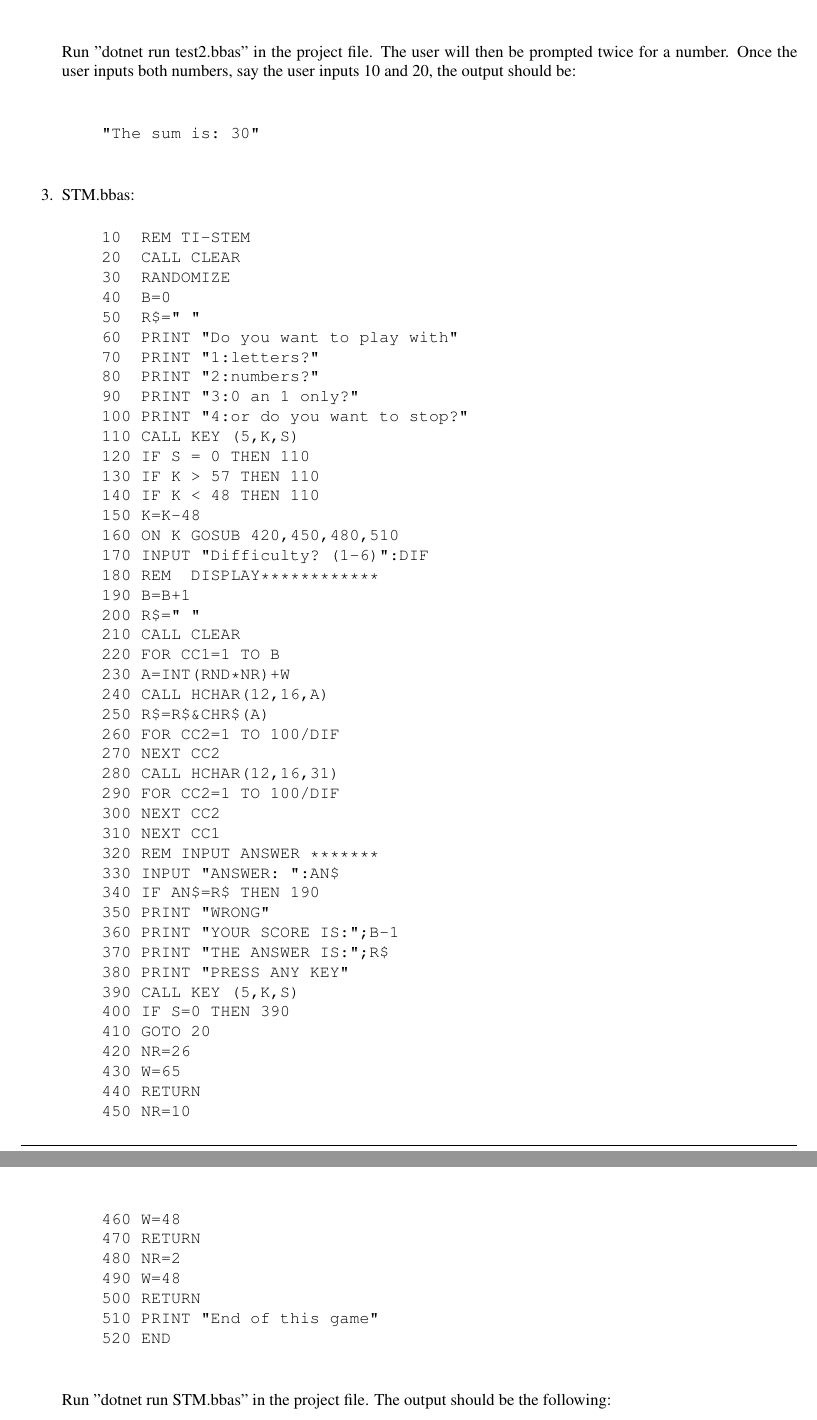
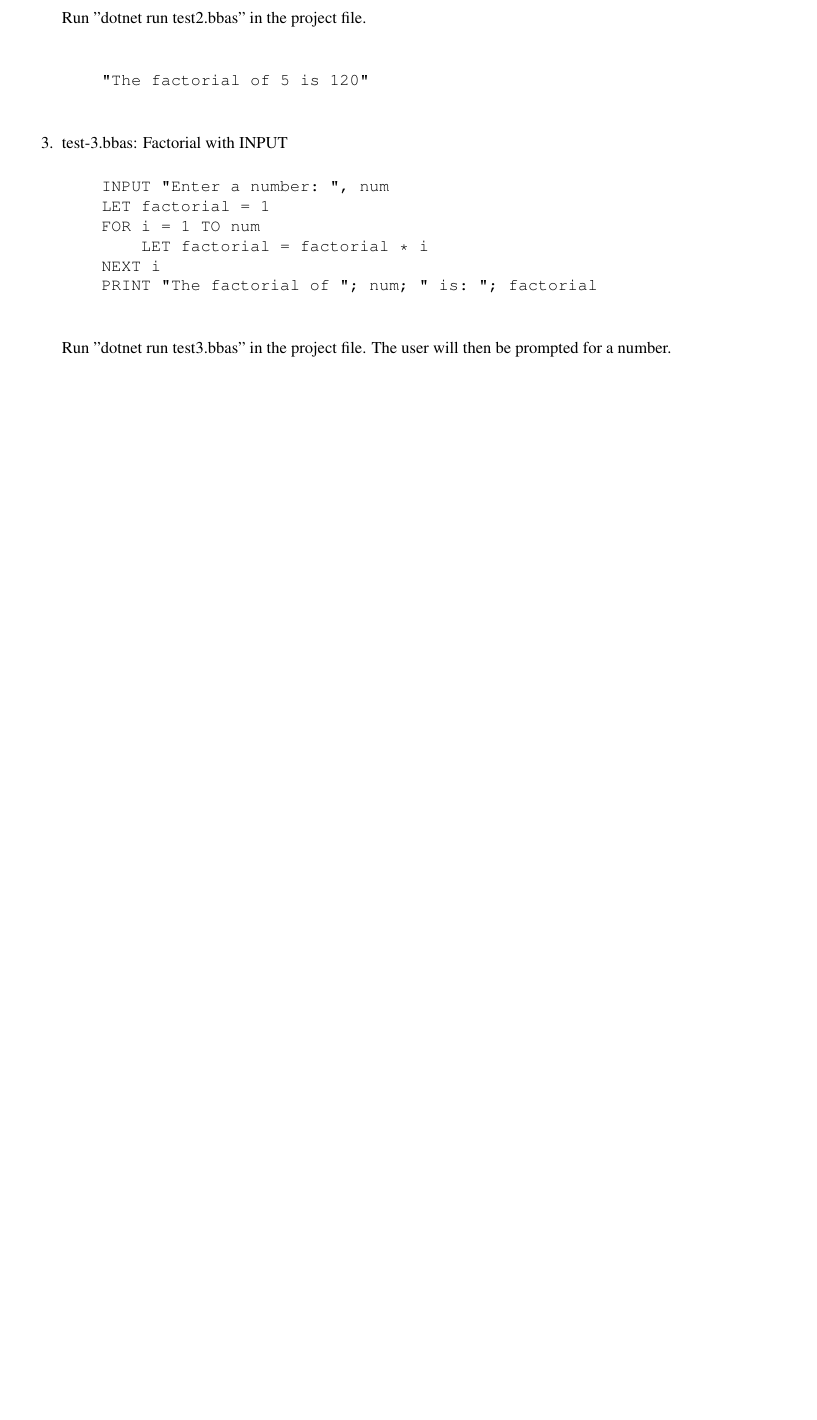
Before and after one commit to maddysonave/BasicBASIC, a LaTeX document (docs/specification.tex): two parts of pages 2 and 3 of 4 before the commit and part of page 2 of 3 after it, the two joined at a grey line, cut so that both start at the same text, the shorter picture padded with empty space. Compiled offline with pdfLaTeX; a LaTeX package or settings file that is missing is left out.

Commit message:
updated spec

```diff
--- a/docs/specification.tex
+++ b/docs/specification.tex
@@ -107,71 +106,28 @@ will lend itself nicely if the user chooses to continue learning how to program.
+    FOR i = 1 TO num
+        LET factorial = factorial * i
+    NEXT i
+    PRINT "The factorial of "; num; " is: "; factorial
     \end{verbatim}
 
-    Run ”dotnet run test2.bbas” in the project file. The user will then be prompted twice for a number.
-    Once the user inputs both numbers, say the user inputs 10 and 20, the output should be:\\
+    Run ”dotnet run test2.bbas” in the project file. \\
 
     \begin{verbatim}
-    "The sum is: 30"
+    "The factorial of 5 is 120"
     \end{verbatim}
 
     \item
-    STM.bbas:
+    test-3.bbas: Factorial with INPUT
 
     \begin{verbatim}
-    10  REM TI-STEM
-    20  CALL CLEAR
-    30  RANDOMIZE
-    40  B=0
-    50  R$=" "
-    60  PRINT "Do you want to play with"
-    70  PRINT "1:letters?"
-    80  PRINT "2:numbers?"
-    90  PRINT "3:0 an 1 only?"
-    100 PRINT "4:or do you want to stop?"
-    110 CALL KEY (5,K,S)
-    120 IF S = 0 THEN 110
-    130 IF K > 57 THEN 110
-    140 IF K < 48 THEN 110
-    150 K=K-48
-    160 ON K GOSUB 420,450,480,510
-    170 INPUT "Difficulty? (1-6)":DIF
-    180 REM  DISPLAY************
-    190 B=B+1
-    200 R$=" "
-    210 CALL CLEAR
-    220 FOR CC1=1 TO B
-    230 A=INT(RND*NR)+W
-    240 CALL HCHAR(12,16,A)
-    250 R$=R$&CHR$(A)
-    260 FOR CC2=1 TO 100/DIF
-    270 NEXT CC2
-    280 CALL HCHAR(12,16,31)
-    290 FOR CC2=1 TO 100/DIF
-    300 NEXT CC2
-    310 NEXT CC1
-    320 REM INPUT ANSWER *******
-    330 INPUT "ANSWER: ":AN$
-    340 IF AN$=R$ THEN 190
-    350 PRINT "WRONG"
-    360 PRINT "YOUR SCORE IS:";B-1
-    370 PRINT "THE ANSWER IS:";R$
-    380 PRINT "PRESS ANY KEY"
-    390 CALL KEY (5,K,S)
-    400 IF S=0 THEN 390
-    410 GOTO 20
-    420 NR=26
-    430 W=65
-    440 RETURN
-    450 NR=10
-    460 W=48
-    470 RETURN
-    480 NR=2
-    490 W=48
-    500 RETURN
-    510 PRINT "End of this game"
-    520 END
+    INPUT "Enter a number: ", num
+    LET factorial = 1
+    FOR i = 1 TO num
+        LET factorial = factorial * i
+    NEXT i
+    PRINT "The factorial of "; num; " is: "; factorial
     \end{verbatim}
 
-    Run ”dotnet run STM.bbas” in the project file. The output should be the following:
+    Run ”dotnet run test3.bbas” in the project file. The user will then be prompted for a number. \\
+    In this case assume they inputed 5 \\
 
     \begin{verbatim}
-    DO YOU WANT TO PLAY WITH
@@ -181,2 +134,2 @@ will lend itself nicely if the user chooses to continue learning how to program.
-    4. OR DO YOU WANT TO STOP?
+    "The factorial of 5 is 120"
     \end{verbatim}
```
Also changed, not shown: docs/specification.pdf, docs/specification.tex (43 more changed lines).
